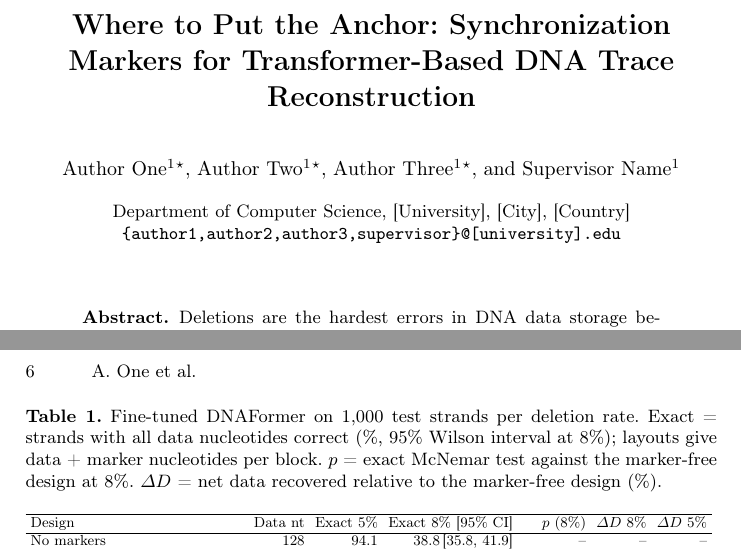
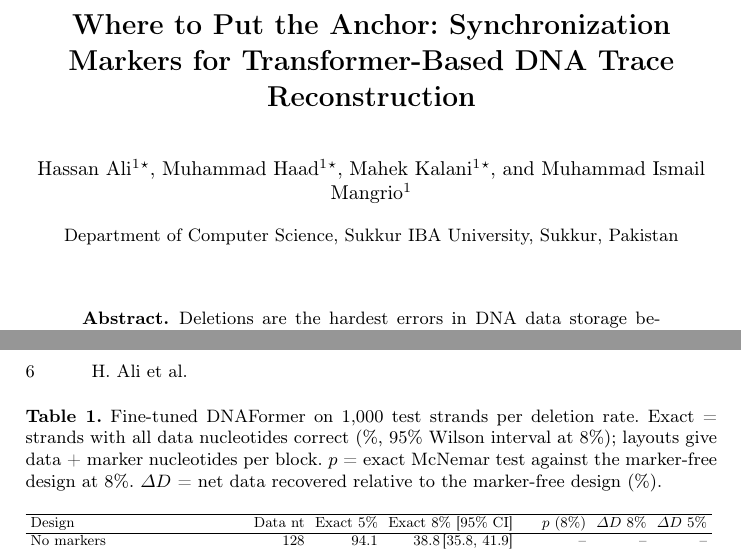
Before and after one commit to hassanali241/fyp-dna-markers, a LaTeX paper (paper/paper_lncs.tex): two parts of pages 1 and 6 of 11, joined at a grey line, cut so that both start at the same text. Compiled offline with pdfLaTeX.

Commit message:
Paper: add authors, supervisor and affiliation
Co-Authored-By: Claude Opus 5.5 <noreply@anthropic.com>
Claude-Session: https://claude.ai/code/session_01F6KkLkndVBDNqdyKLSngNB

```diff
--- a/paper/paper_lncs.tex
+++ b/paper/paper_lncs.tex
@@ -12,13 +12,12 @@
 \title{Where to Put the Anchor: Synchronization Markers for Transformer-Based DNA Trace Reconstruction}
 \titlerunning{Synchronization Markers for DNA Trace Reconstruction}
 
-\author{Author One\inst{1}\thanks{These authors contributed equally.} \and
-Author Two\inst{1}\protect\footnotemark[1] \and
-Author Three\inst{1}\protect\footnotemark[1] \and
-Supervisor Name\inst{1}}
-\authorrunning{A. One et al.}
-\institute{Department of Computer Science, [University], [City], [Country]\\
-\email{\{author1,author2,author3,supervisor\}@[university].edu}}
+\author{Hassan Ali\inst{1}\thanks{These authors contributed equally.} \and
+Muhammad Haad\inst{1}\protect\footnotemark[1] \and
+Mahek Kalani\inst{1}\protect\footnotemark[1] \and
+Muhammad Ismail Mangrio\inst{1}}
+\authorrunning{H. Ali et al.}
+\institute{Department of Computer Science, Sukkur IBA University, Sukkur, Pakistan}
 
 \maketitle
 
```
Also changed, not shown: paper/paper_ieee.tex (+2 -3 lines), paper/README.md, paper/paper_ieee.pdf, paper/paper_ieee_compat.pdf, paper/paper_lncs.pdf, paper/paper_lncs_compat.pdf.
